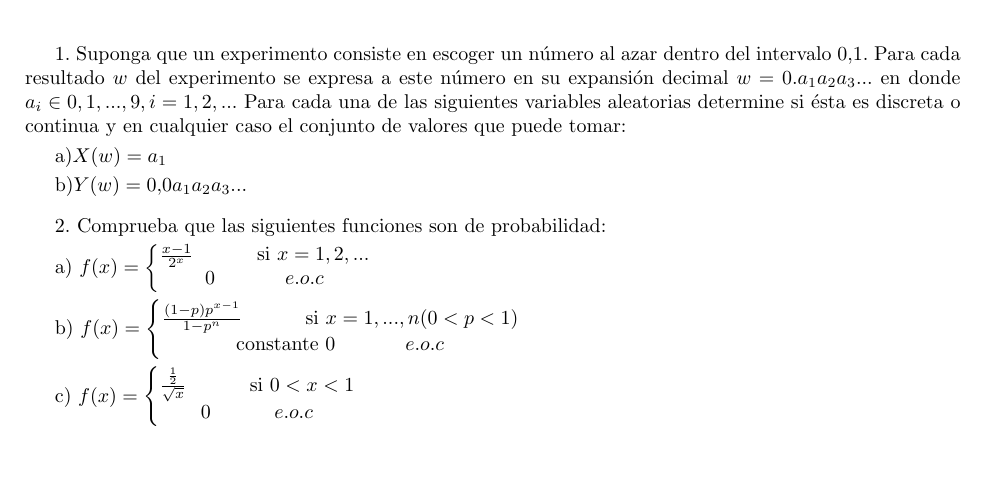
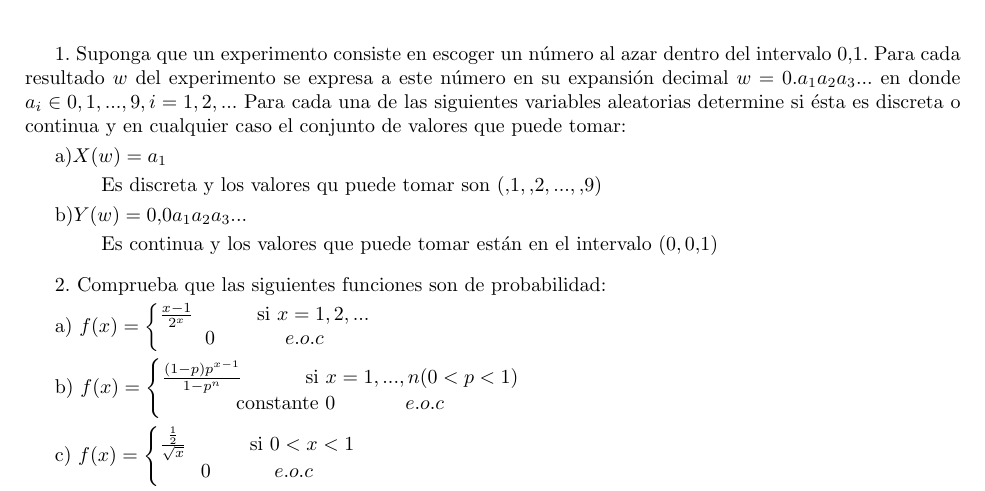
Before and after one commit to EricGiovanni/Tarea2Proba, a LaTeX problem sheet (Tarea2.tex): part of page 1 of 7, cut so that both start at the same text, the shorter picture padded with empty space. Compiled offline with pdfLaTeX.

Commit message:
Ejercicio 1

```diff
--- a/Tarea2.tex
+++ b/Tarea2.tex
@@ -26,7 +26,11 @@
 
         a)$X(w)=a_{1}$\vspace{.1cm}
 
-        b)$Y(w)=0.0a_{1}a_{2}a_{3}...$\vspace{.3cm}
+        \hspace{.7cm} Es discreta y los valores qu puede tomar son $(.1,.2,...,.9)$\vspace{.1cm}
+
+        b)$Y(w)=0.0a_{1}a_{2}a_{3}...$\vspace{.1cm}
+
+        \hspace{.7cm} Es continua y los valores que puede tomar están en el intervalo $(0,0.1)$\vspace{.3cm}
 
         2. Comprueba que las siguientes funciones son de
         probabilidad:\vspace{.1cm}
```
Also changed, not shown: Tarea2.pdf.
